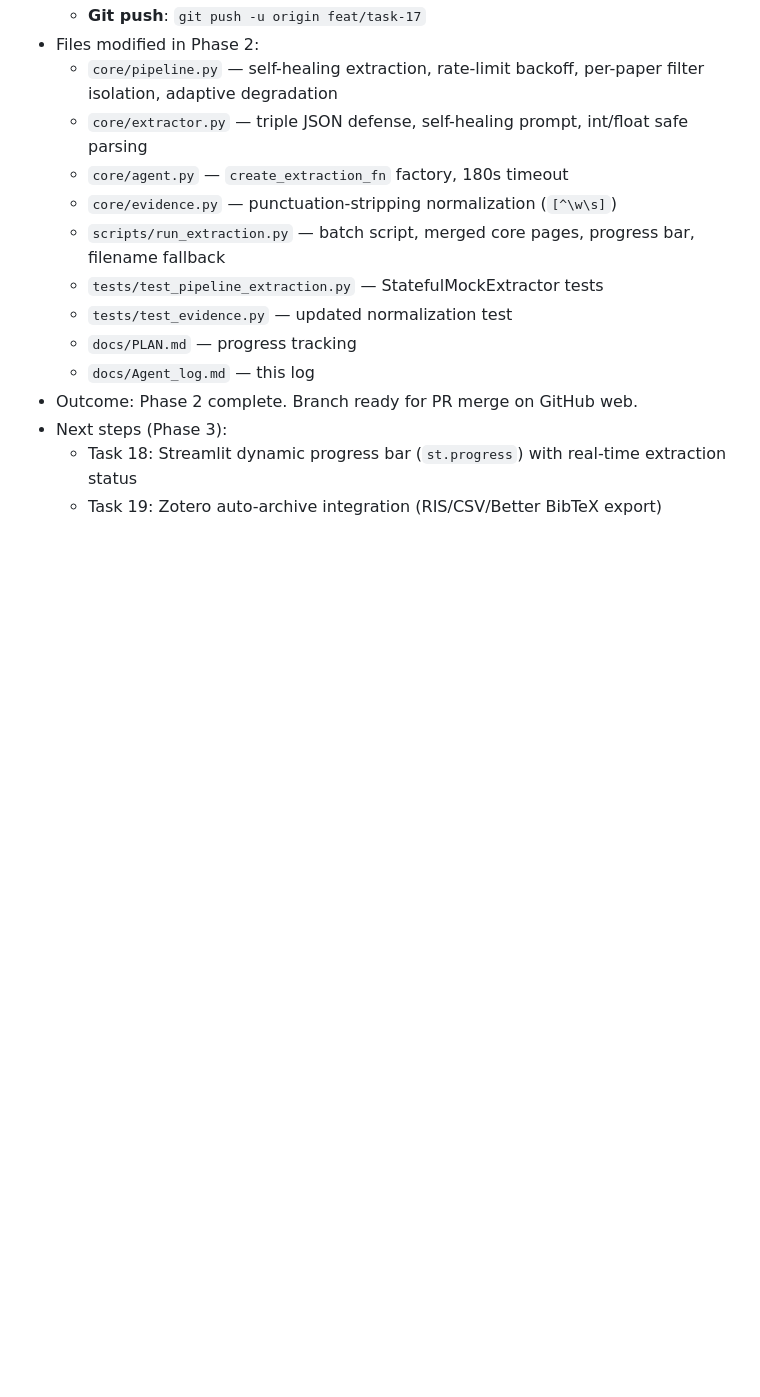
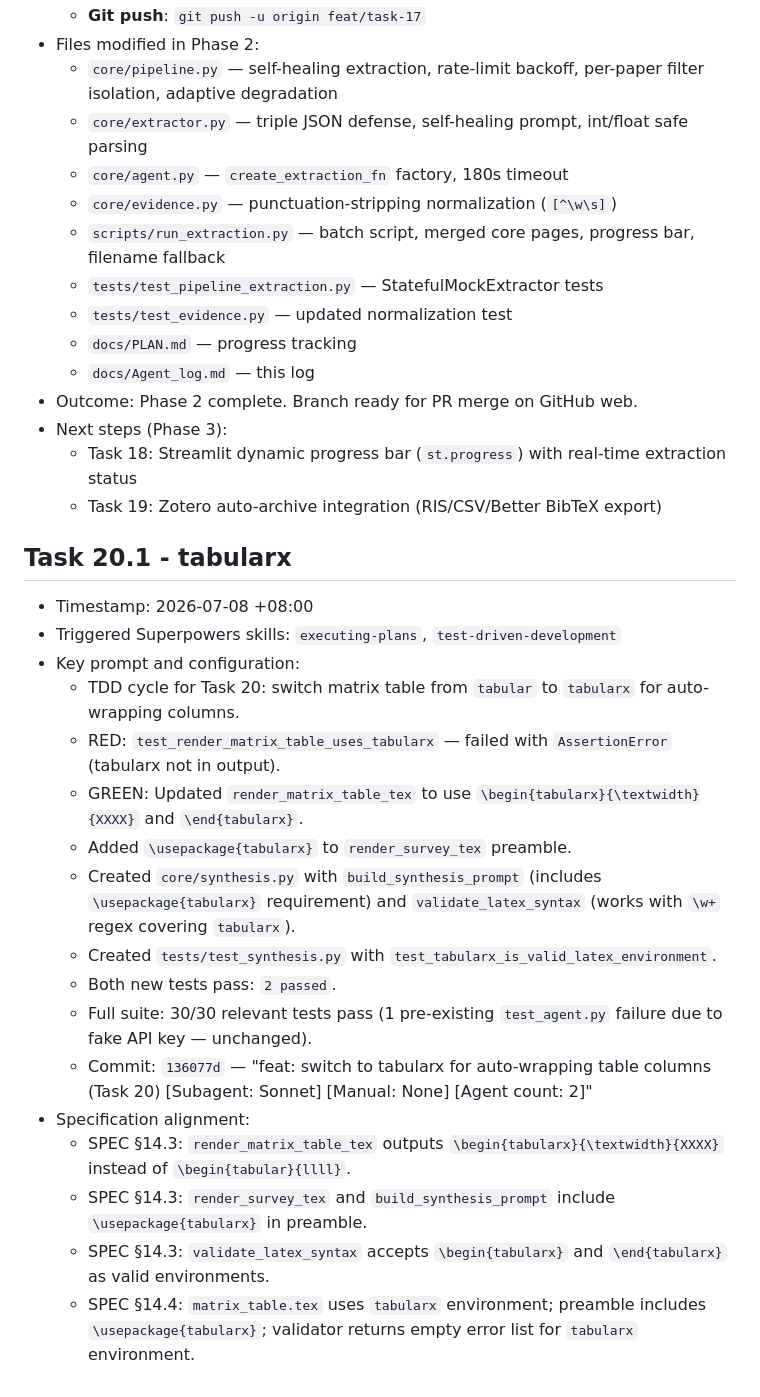
Before and after one commit to C6-H14/SmartSurvey, a Markdown page: docs/Agent_log.md, the part around the change. GitHub-like rendering; blank space fills up the shorter version.

Commit message:
docs: mark Task 20 complete in plan and agent log

```diff
--- a/docs/Agent_log.md
+++ b/docs/Agent_log.md
@@ -594,3 +594,23 @@
 - Next steps (Phase 3):
   - Task 18: Streamlit dynamic progress bar (`st.progress`) with real-time extraction status
   - Task 19: Zotero auto-archive integration (RIS/CSV/Better BibTeX export)
+
+## Task 20.1 - tabularx
+
+- Timestamp: 2026-07-08 +08:00
+- Triggered Superpowers skills: `executing-plans`, `test-driven-development`
+- Key prompt and configuration:
+  - TDD cycle for Task 20: switch matrix table from `tabular` to `tabularx` for auto-wrapping columns.
+  - RED: `test_render_matrix_table_uses_tabularx` — failed with `AssertionError` (tabularx not in output).
+  - GREEN: Updated `render_matrix_table_tex` to use `\begin{tabularx}{\textwidth}{XXXX}` and `\end{tabularx}`.
+  - Added `\usepackage{tabularx}` to `render_survey_tex` preamble.
+  - Created `core/synthesis.py` with `build_synthesis_prompt` (includes `\usepackage{tabularx}` requirement) and `validate_latex_syntax` (works with `\w+` regex covering `tabularx`).
+  - Created `tests/test_synthesis.py` with `test_tabularx_is_valid_latex_environment`.
+  - Both new tests pass: `2 passed`.
+  - Full suite: 30/30 relevant tests pass (1 pre-existing `test_agent.py` failure due to fake API key — unchanged).
+  - Commit: `136077d` — "feat: switch to tabularx for auto-wrapping table columns (Task 20) [Subagent: Sonnet] [Manual: None] [Agent count: 2]"
+- Specification alignment:
+  - SPEC §14.3: `render_matrix_table_tex` outputs `\begin{tabularx}{\textwidth}{XXXX}` instead of `\begin{tabular}{llll}`.
+  - SPEC §14.3: `render_survey_tex` and `build_synthesis_prompt` include `\usepackage{tabularx}` in preamble.
+  - SPEC §14.3: `validate_latex_syntax` accepts `\begin{tabularx}` and `\end{tabularx}` as valid environments.
+  - SPEC §14.4: `matrix_table.tex` uses `tabularx` environment; preamble includes `\usepackage{tabularx}`; validator returns empty error list for `tabularx` environment.
```
Also changed, not shown: docs/plan.md (+11 -11 lines).
